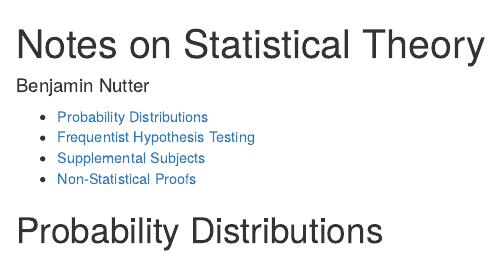
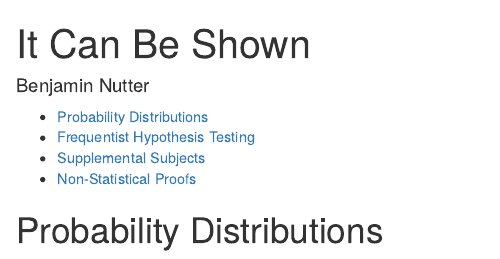
Before and after one commit to nutterb/ItCanBeShown, an R Markdown document (StatsNotes_html.Rmd): the page in a window 1100 px wide, from its top. Rendered offline with R 4.5, knitr and Pandoc, with nearby package versions.

Commit message:
Update files

```diff
--- a/StatsNotes_html.Rmd
+++ b/StatsNotes_html.Rmd
@@ -1,5 +1,5 @@
 ---
-title: "Notes on Statistical Theory"
+title: "It Can Be Shown"
 author: "Benjamin Nutter"
 header-includes:
   - \usepackage{color}
```
Also changed, not shown: StatsNotesMaster.pdf, index.html.
